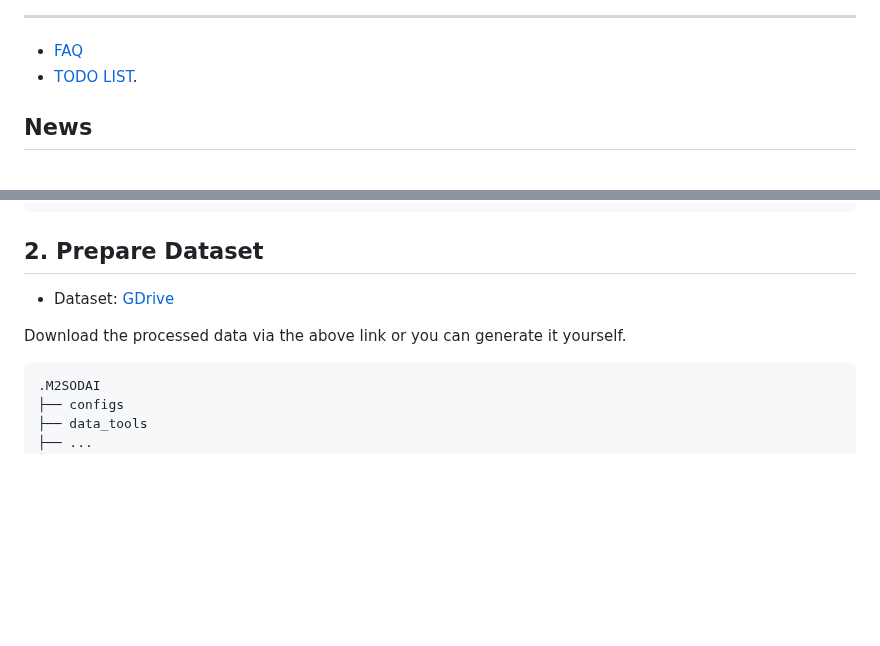
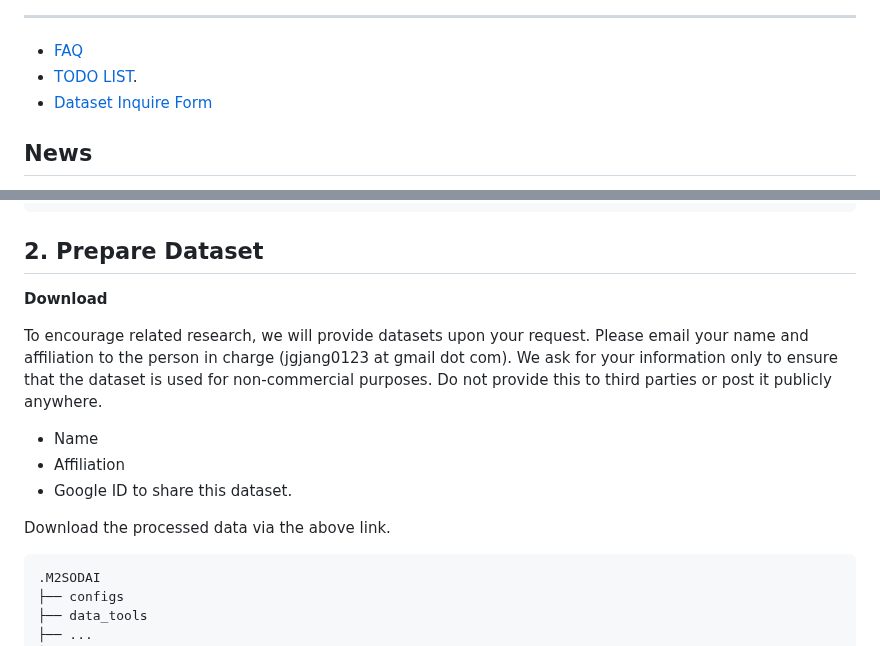
Before and after one commit to jonggyujang0123/M2SODAI, a Markdown page: README.md, 2 parts joined by grey strips. Drawn GitHub-style; blank space fills up the shorter version.

````diff
--- a/README.md
+++ b/README.md
@@ -17,6 +17,7 @@
 
 - [FAQ](https://github.com/jonggyujang0123/M2SODAI?tab=readme-ov-file#5-faq)
 - [TODO LIST](https://github.com/jonggyujang0123/M2SODAI?tab=readme-ov-file#4-todo-list).
+- [Dataset Inquire Form](https://forms.gle/oDEcL3ULFebzmy8u7)
 
 ## News
 
@@ -59,9 +60,20 @@ pip install -v -e .  # or "python setup.py develop"
 
 ## 2. Prepare Dataset
 
+**Download**
+
+To encourage related research, we will provide datasets upon your request.
+Please email your name and affiliation to the person in charge (jgjang0123 at gmail dot com). We ask for your information only to ensure that the dataset is used for non-commercial purposes. Do not provide this to third parties or post it publicly anywhere.
+
+- Name
+- Affiliation
+- Google ID to share this dataset.
+
+<!--
 - Dataset: [GDrive](https://drive.google.com/file/d/1yGDveAVqwus_cMltHnwaR_Lx97zIatoG/view?usp=sharing)
+-->
 
-Download the processed data via the above link or you can generate it yourself.
+Download the processed data via the above link.
 
 ```
 .M2SODAI
````
